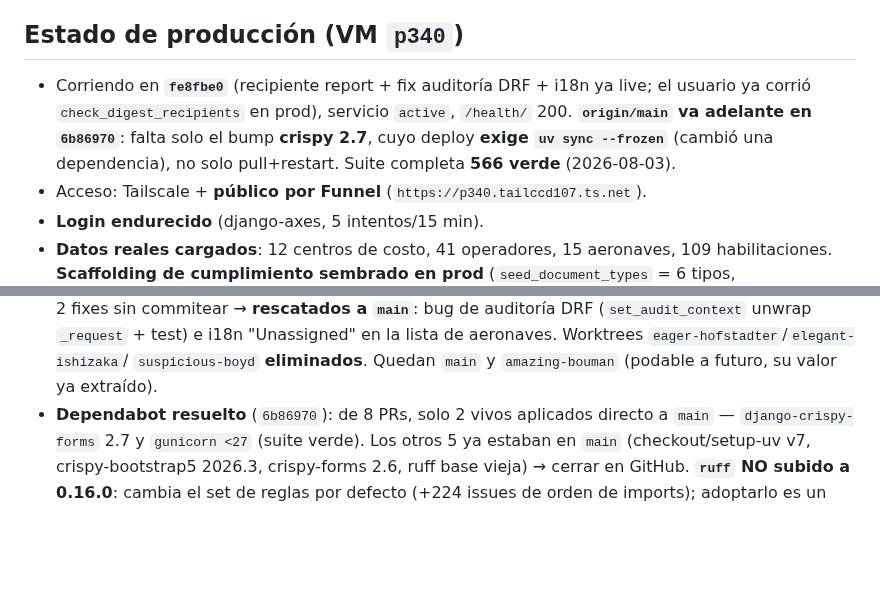
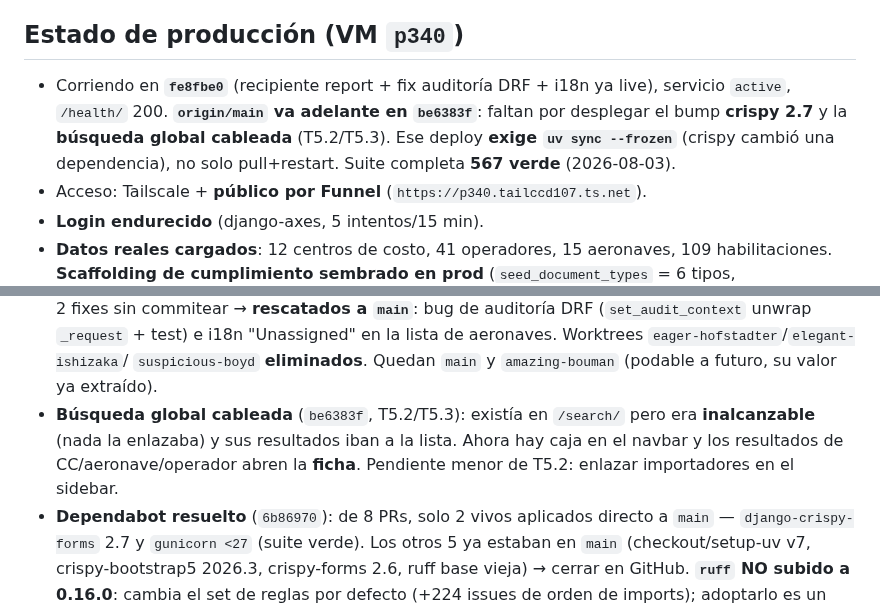
Before and after one commit to DovaCrii/AeroControl, a Markdown page: HANDOFF.md, 2 parts joined by grey strips. Rendered like a GitHub page; blank space fills up the shorter version.

Commit message:
docs(handoff): global search wired (T5.2/T5.3); origin at be6383f

```diff
--- a/HANDOFF.md
+++ b/HANDOFF.md
@@ -6,10 +6,10 @@
 
 ## Estado de producción (VM `p340`)
 - Corriendo en **`fe8fbe0`** (recipiente report + fix auditoría DRF + i18n ya
-  live; el usuario ya corrió `check_digest_recipients` en prod), servicio
-  `active`, `/health/` 200. **`origin/main` va adelante en `6b86970`**: falta
-  solo el bump **crispy 2.7**, cuyo deploy **exige `uv sync --frozen`** (cambió
-  una dependencia), no solo pull+restart. Suite completa **566 verde** (2026-08-03).
+  live), servicio `active`, `/health/` 200. **`origin/main` va adelante en
+  `be6383f`**: faltan por desplegar el bump **crispy 2.7** y la **búsqueda global
+  cableada** (T5.2/T5.3). Ese deploy **exige `uv sync --frozen`** (crispy cambió
+  una dependencia), no solo pull+restart. Suite completa **567 verde** (2026-08-03).
 - Acceso: Tailscale + **público por Funnel** (`https://p340.tailccd107.ts.net`).
 - **Login endurecido** (django-axes, 5 intentos/15 min).
 - **Datos reales cargados**: 12 centros de costo, 41 operadores, 15 aeronaves,
@@ -58,6 +58,10 @@
   en la lista de aeronaves. Worktrees `eager-hofstadter`/`elegant-ishizaka`/
   `suspicious-boyd` **eliminados**. Quedan `main` y `amazing-bouman` (podable a
   futuro, su valor ya extraído).
+- **Búsqueda global cableada** (`be6383f`, T5.2/T5.3): existía en `/search/`
+  pero era **inalcanzable** (nada la enlazaba) y sus resultados iban a la lista.
+  Ahora hay caja en el navbar y los resultados de CC/aeronave/operador abren la
+  **ficha**. Pendiente menor de T5.2: enlazar importadores en el sidebar.
 - **Dependabot resuelto** (`6b86970`): de 8 PRs, solo 2 vivos aplicados directo
   a `main` — `django-crispy-forms` 2.7 y `gunicorn <27` (suite verde). Los otros
   5 ya estaban en `main` (checkout/setup-uv v7, crispy-bootstrap5 2026.3,
```
